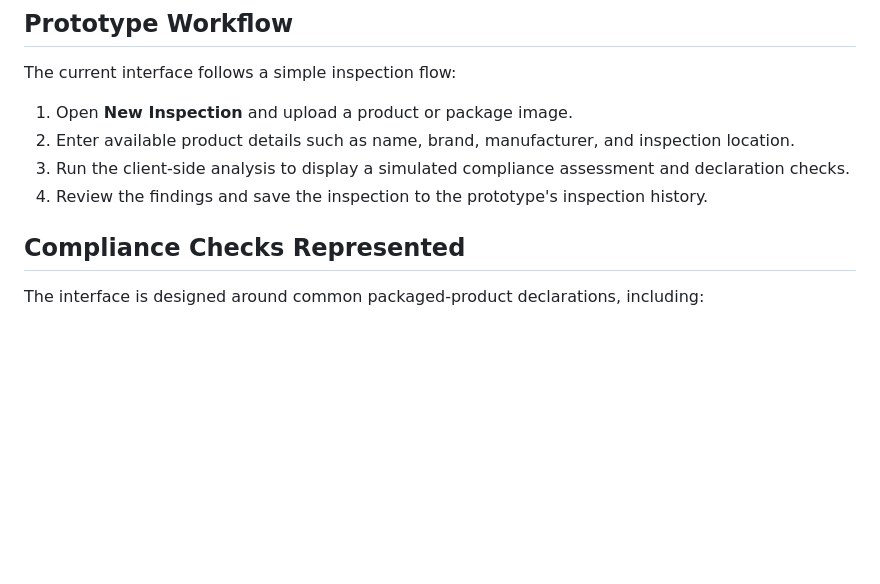
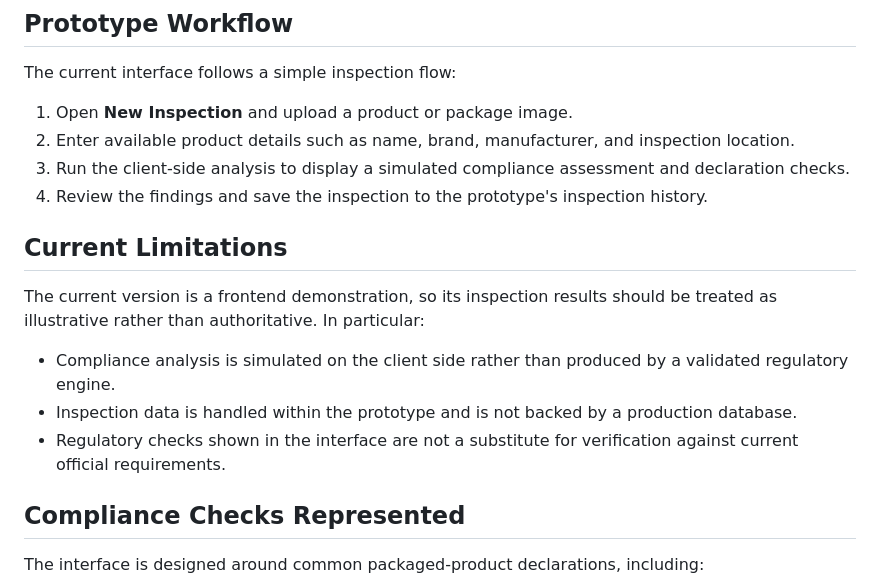
Before and after one commit to baintanay007/LabelGuard, a Markdown page: README.md, the part around the change. Drawn GitHub-style; blank space fills up the shorter version.

Commit message:
docs: clarify prototype limitations

```diff
--- a/README.md
+++ b/README.md
@@ -38,6 +38,14 @@ The current interface follows a simple inspection flow:
 2. Enter available product details such as name, brand, manufacturer, and inspection location.
 3. Run the client-side analysis to display a simulated compliance assessment and declaration checks.
 4. Review the findings and save the inspection to the prototype's inspection history.
+
+## Current Limitations
+
+The current version is a frontend demonstration, so its inspection results should be treated as illustrative rather than authoritative. In particular:
+
+- Compliance analysis is simulated on the client side rather than produced by a validated regulatory engine.
+- Inspection data is handled within the prototype and is not backed by a production database.
+- Regulatory checks shown in the interface are not a substitute for verification against current official requirements.
 
 ## Compliance Checks Represented
 
```
